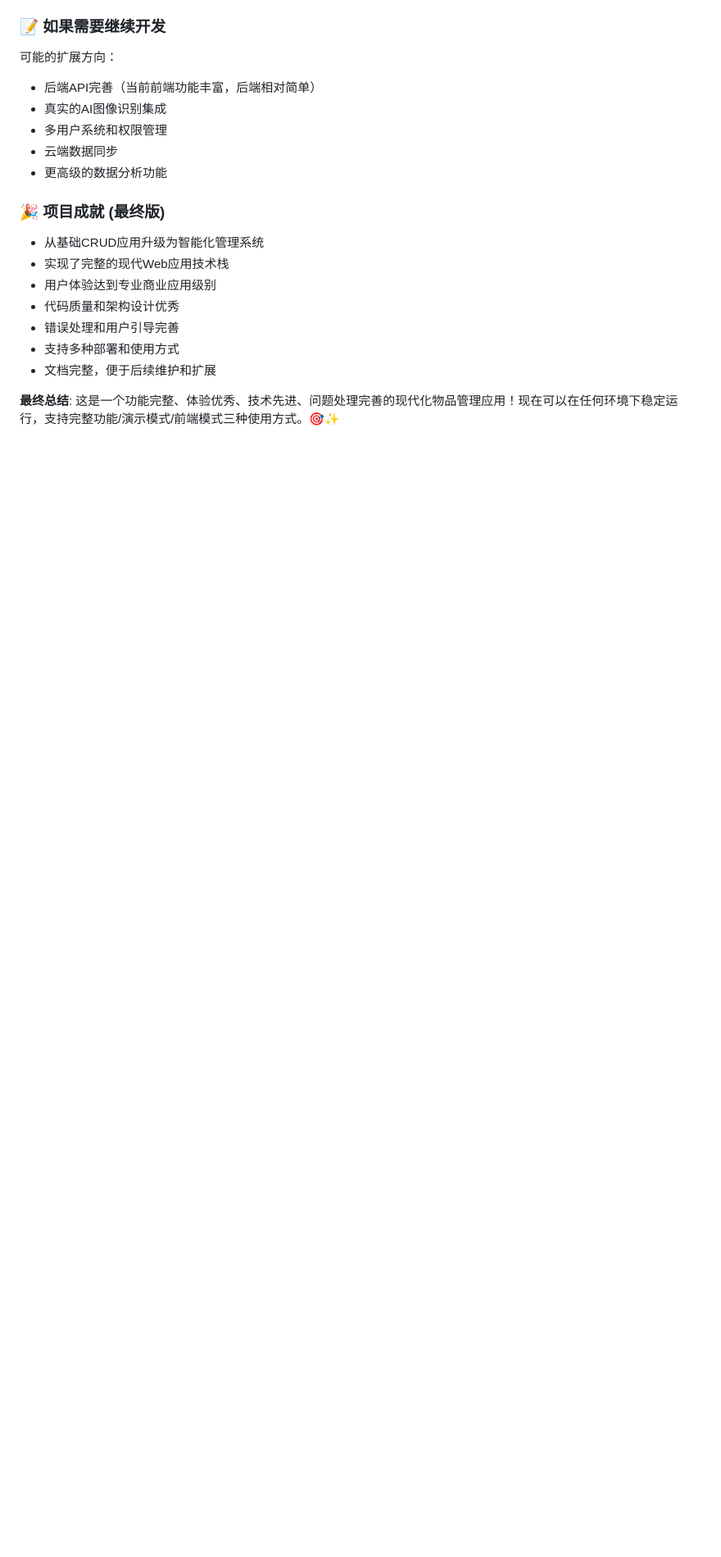
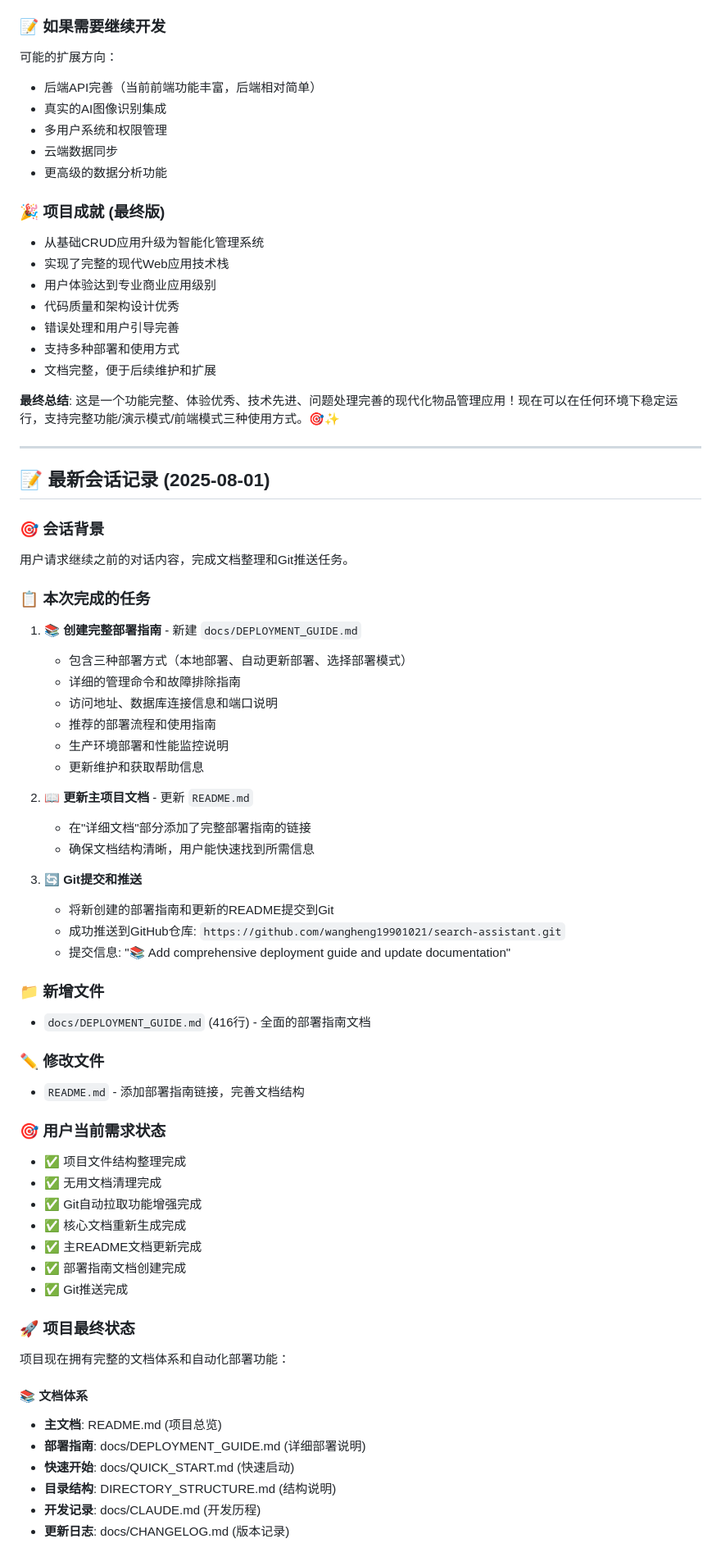
Before and after one commit to wangheng19901021/search-assistant, a Markdown page: docs/CLAUDE.md, the part around one of its changes. Shown at 82% size. GitHub-like rendering; blank space fills up the shorter version.

Commit message:
📝 Update session record with latest deployment documentation work
- Record completion of comprehensive deployment guide creation
- Document Git push activities and project final state
- Update project status to 100% complete with full documentation
- Add next conversation context for future reference
- Include complete task completion checklist

🤖 Generated with [Claude Code](https://claude.ai/code)

Co-Authored-By: Claude <noreply@anthropic.com>

```diff
--- a/docs/CLAUDE.md
+++ b/docs/CLAUDE.md
@@ -313,3 +313,55 @@ search-assistant/
 - 文档完整，便于后续维护和扩展
 
 **最终总结**: 这是一个功能完整、体验优秀、技术先进、问题处理完善的现代化物品管理应用！现在可以在任何环境下稳定运行，支持完整功能/演示模式/前端模式三种使用方式。🎯✨
+
+---
+
+## 📝 最新会话记录 (2025-08-01)
+
+### 🎯 会话背景
+用户请求继续之前的对话内容，完成文档整理和Git推送任务。
+
+### 📋 本次完成的任务
+1. **📚 创建完整部署指南** - 新建 `docs/DEPLOYMENT_GUIDE.md`
+   - 包含三种部署方式（本地部署、自动更新部署、选择部署模式）
+   - 详细的管理命令和故障排除指南
+   - 访问地址、数据库连接信息和端口说明
+   - 推荐的部署流程和使用指南
+   - 生产环境部署和性能监控说明
+   - 更新维护和获取帮助信息
+
+2. **📖 更新主项目文档** - 更新 `README.md`
+   - 在"详细文档"部分添加了完整部署指南的链接
+   - 确保文档结构清晰，用户能快速找到所需信息
+
+3. **🔄 Git提交和推送**
+   - 将新创建的部署指南和更新的README提交到Git
+   - 成功推送到GitHub仓库: `https://github.com/wangheng19901021/search-assistant.git`
+   - 提交信息: "📚 Add comprehensive deployment guide and update documentation"
+
+### 📁 新增文件
+- `docs/DEPLOYMENT_GUIDE.md` (416行) - 全面的部署指南文档
+
+### ✏️ 修改文件
+- `README.md` - 添加部署指南链接，完善文档结构
+
+### 🎯 用户当前需求状态
+- ✅ 项目文件结构整理完成
+- ✅ 无用文档清理完成
+- ✅ Git自动拉取功能增强完成
+- ✅ 核心文档重新生成完成
+- ✅ 主README文档更新完成
+- ✅ 部署指南文档创建完成
+- ✅ Git推送完成
+
+### 🚀 项目最终状态
+项目现在拥有完整的文档体系和自动化部署功能：
+
+#### 📚 文档体系
+- **主文档**: README.md (项目总览)
+- **部署指南**: docs/DEPLOYMENT_GUIDE.md (详细部署说明)
+- **快速开始**: docs/QUICK_START.md (快速启动)
+- **目录结构**: DIRECTORY_STRUCTURE.md (结构说明)
+- **开发记录**: docs/CLAUDE.md (开发历程)
+- **更新日志**: docs/CHANGELOG.md (版本记录)
+
```
Also changed, not shown: other parts of docs/CLAUDE.md (+28 -0 lines).
